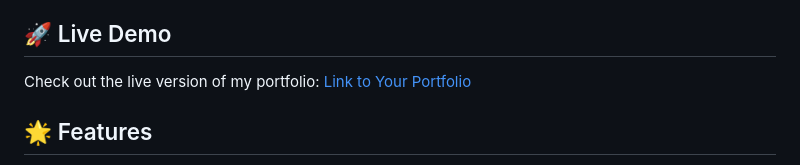
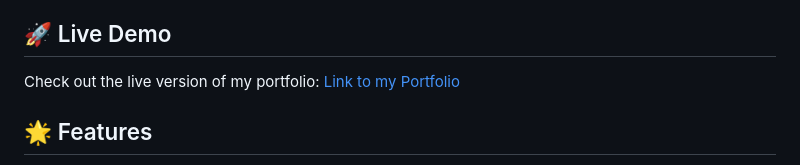
Before and after one commit to Ashishjairamm/Portfolio-website, a Markdown page: README.md, the part around the change. GitHub-like rendering.

```diff
--- a/README.md
+++ b/README.md
@@ -6,7 +6,7 @@ Welcome to my personal portfolio website repository! This is where I showcase my
 
 ## 🚀 Live Demo
 
-Check out the live version of my portfolio: [Link to Your Portfolio](http://127.0.0.1:5500/html-css-javascript-projects-main/Portfolio-website/index.html)
+Check out the live version of my portfolio: [Link to my Portfolio](http://127.0.0.1:5500/html-css-javascript-projects-main/Portfolio-website/index.html)
 
 ## 🌟 Features
 
```
